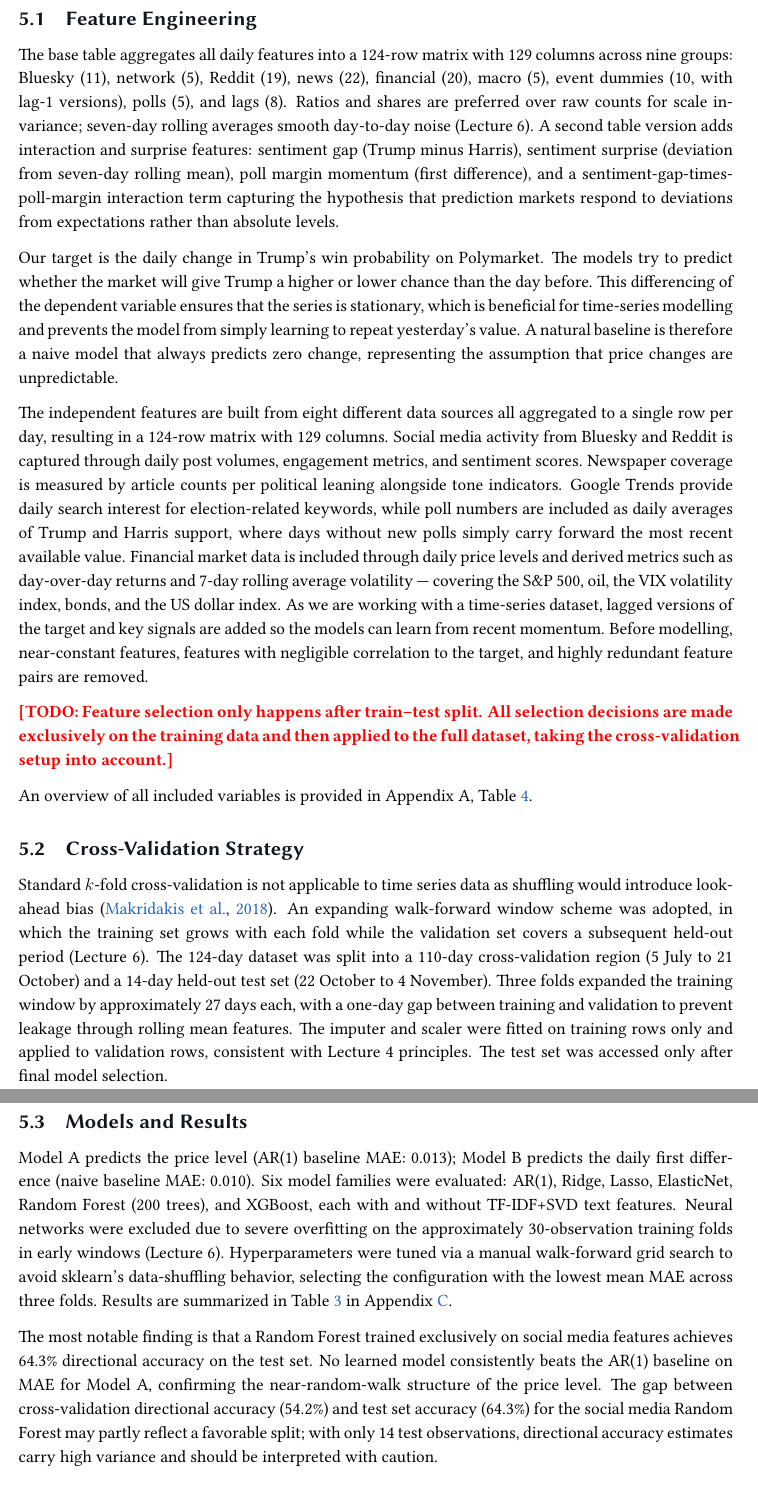
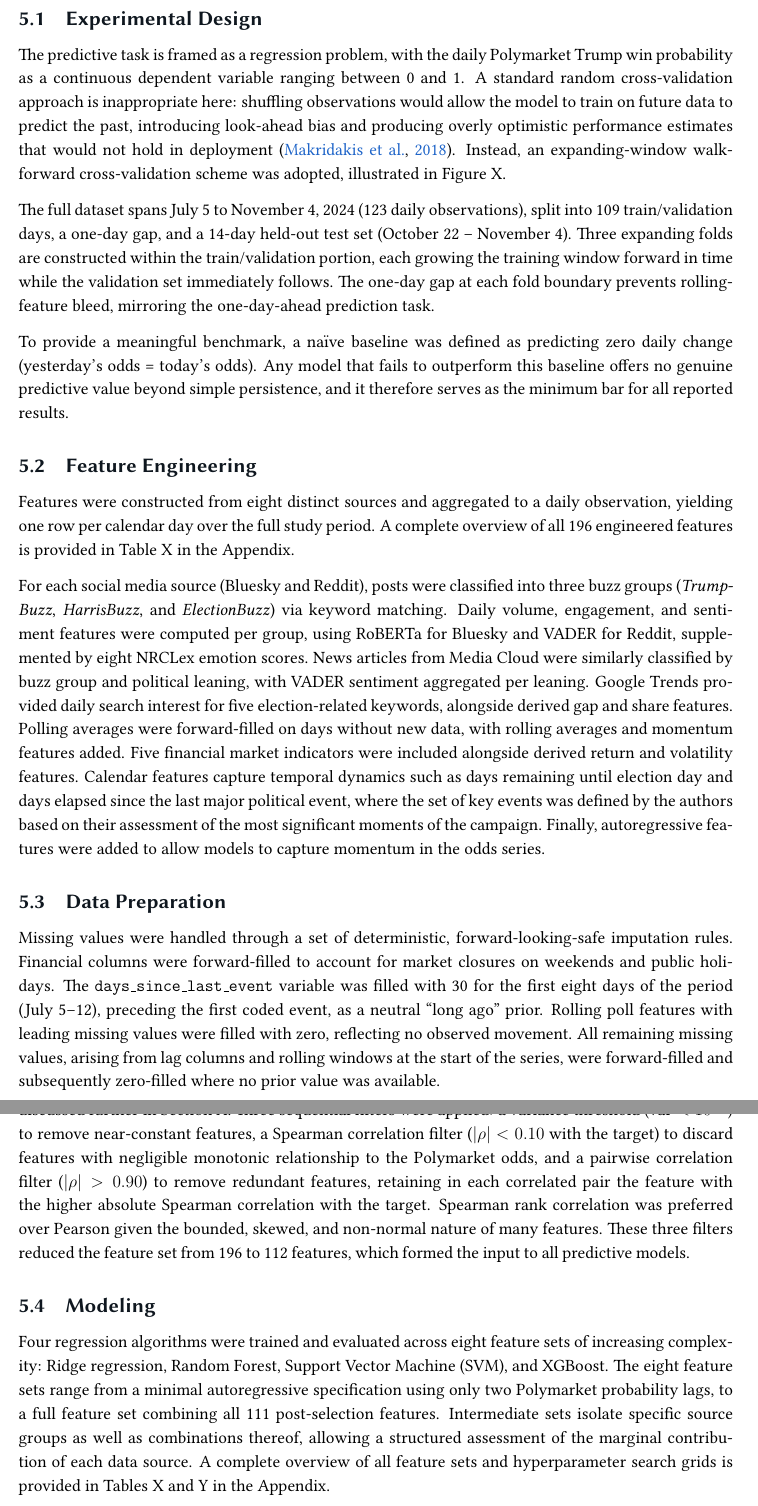
Before and after one commit to Annaerme/group-project-SMWA, a LaTeX document (latex_template/team_technical_report.tex, which reads latex_template/chapters/05_predictive.tex): two parts of pages 7 and 8 of 56, joined at a grey line, cut at the place of the change. Compiled offline with pdfLaTeX.

Commit message:
geen idee what's going on

```diff
--- a/latex_template/chapters/05_predictive.tex
+++ b/latex_template/chapters/05_predictive.tex
@@ -2,24 +2,30 @@
 \section{Predictive Modeling}
 % ---------------------------------------------------------------------
 
+\subsection{Experimental Design}
+
+The predictive task is framed as a regression problem, with the daily Polymarket Trump win probability as a continuous dependent variable ranging between 0 and 1. A standard random cross-validation approach is inappropriate here: shuffling observations would allow the model to train on future data to predict the past, introducing look-ahead bias and producing overly optimistic performance estimates that would not hold in deployment \citep{makridakis2018}. Instead, an expanding-window walk-forward cross-validation scheme was adopted, illustrated in Figure~X.
+
+The full dataset spans July~5 to November~4, 2024 (123 daily observations), split into 109 train/validation days, a one-day gap, and a 14-day held-out test set (October~22 -- November~4). Three expanding folds are constructed within the train/validation portion, each growing the training window forward in time while the validation set immediately follows. The one-day gap at each fold boundary prevents rolling-feature bleed, mirroring the one-day-ahead prediction task.
+
+To provide a meaningful benchmark, a na\"ive baseline was defined as predicting zero daily change (yesterday's odds = today's odds). Any model that fails to outperform this baseline offers no genuine predictive value beyond simple persistence, and it therefore serves as the minimum bar for all reported results.
+
 \subsection{Feature Engineering}
 
-The base table aggregates all daily features into a 124-row matrix with 129 columns across nine groups: Bluesky (11), network (5), Reddit (19), news (22), financial (20), macro (5), event dummies (10, with lag-1 versions), polls (5), and lags (8). Ratios and shares are preferred over raw counts for scale invariance; seven-day rolling averages smooth day-to-day noise (Lecture~6). A second table version adds interaction and surprise features: sentiment gap (Trump minus Harris), sentiment surprise (deviation from seven-day rolling mean), poll margin momentum (first difference), and a sentiment-gap-times-poll-margin interaction term capturing the hypothesis that prediction markets respond to deviations from expectations rather than absolute levels.
+Features were constructed from eight distinct sources and aggregated to a daily observation, yielding one row per calendar day over the full study period. A complete overview of all 196 engineered features is provided in Table~X in the Appendix.
 
-Our target is the daily change in Trump's win probability on Polymarket. The models try to predict whether the market will give Trump a higher or lower chance than the day before. This differencing of the dependent variable ensures that the series is stationary, which is beneficial for time-series modelling and prevents the model from simply learning to repeat yesterday's value. A natural baseline is therefore a naive model that always predicts zero change, representing the assumption that price changes are unpredictable.
+For each social media source (Bluesky and Reddit), posts were classified into three buzz groups (\textit{TrumpBuzz}, \textit{HarrisBuzz}, and \textit{ElectionBuzz}) via keyword matching. Daily volume, engagement, and sentiment features were computed per group, using RoBERTa for Bluesky and VADER for Reddit, supplemented by eight NRCLex emotion scores. News articles from Media Cloud were similarly classified by buzz group and political leaning, with VADER sentiment aggregated per leaning. Google Trends provided daily search interest for five election-related keywords, alongside derived gap and share features. Polling averages were forward-filled on days without new data, with rolling averages and momentum features added. Five financial market indicators were included alongside derived return and volatility features. Calendar features capture temporal dynamics such as days remaining until election day and days elapsed since the last major political event, where the set of key events was defined by the authors based on their assessment of the most significant moments of the campaign. Finally, autoregressive features were added to allow models to capture momentum in the odds series.
 
-The independent features are built from eight different data sources all aggregated to a single row per day, resulting in a 124-row matrix with 129 columns. Social media activity from Bluesky and Reddit is captured through daily post volumes, engagement metrics, and sentiment scores. Newspaper coverage is measured by article counts per political leaning alongside tone indicators. Google Trends provide daily search interest for election-related keywords, while poll numbers are included as daily averages of Trump and Harris support, where days without new polls simply carry forward the most recent available value. Financial market data is included through daily price levels and derived metrics such as day-over-day returns and 7-day rolling average volatility --- covering the S\&P~500, oil, the VIX volatility index, bonds, and the US dollar index. As we are working with a time-series dataset, lagged versions of the target and key signals are added so the models can learn from recent momentum. Before modelling, near-constant features, features with negligible correlation to the target, and highly redundant feature pairs are removed.
+\subsection{Data Preparation}
 
-\textcolor{red}{\textbf{[TODO: Feature selection only happens after train--test split. All selection decisions are made exclusively on the training data and then applied to the full dataset, taking the cross-validation setup into account.]}}
+Missing values were handled through a set of deterministic, forward-looking-safe imputation rules. Financial columns were forward-filled to account for market closures on weekends and public holidays. The \texttt{days\_since\_last\_event} variable was filled with 30 for the first eight days of the period (July~5--12), preceding the first coded event, as a neutral ``long ago'' prior. Rolling poll features with leading missing values were filled with zero, reflecting no observed movement. All remaining missing values, arising from lag columns and rolling windows at the start of the series, were forward-filled and subsequently zero-filled where no prior value was available.
 
-An overview of all included variables is provided in Appendix~A, Table~\ref{tab:basetable}.
+Feature selection was then applied exclusively on the train/validation portion of the data (109 observations) to avoid leaking any test-set information into the feature mask, constituting a mild limitation discussed further in Section~X. Three sequential filters were applied: a variance threshold ($\text{var} < 10^{-5}$) to remove near-constant features, a Spearman correlation filter ($|\rho| < 0.10$ with the target) to discard features with negligible monotonic relationship to the Polymarket odds, and a pairwise correlation filter ($|\rho| > 0.90$) to remove redundant features, retaining in each correlated pair the feature with the higher absolute Spearman correlation with the target. Spearman rank correlation was preferred over Pearson given the bounded, skewed, and non-normal nature of many features. These three filters reduced the feature set from 196 to 112 features, which formed the input to all predictive models.
 
-\subsection{Cross-Validation Strategy}
+\subsection{Modeling}
 
-Standard $k$-fold cross-validation is not applicable to time series data as shuffling would introduce look-ahead bias \citep{makridakis2018}. An expanding walk-forward window scheme was adopted, in which the training set grows with each fold while the validation set covers a subsequent held-out period (Lecture~6). The 124-day dataset was split into a 110-day cross-validation region (5 July to 21 October) and a 14-day held-out test set (22 October to 4 November). Three folds expanded the training window by approximately 27 days each, with a one-day gap between training and validation to prevent leakage through rolling mean features. The imputer and scaler were fitted on training rows only and applied to validation rows, consistent with Lecture~4 principles. The test set was accessed only after final model selection.
+Four regression algorithms were trained and evaluated across eight feature sets of increasing complexity: Ridge regression, Random Forest, Support Vector Machine (SVM), and XGBoost. The eight feature sets range from a minimal autoregressive specification using only two Polymarket probability lags, to a full feature set combining all 111 post-selection features. Intermediate sets isolate specific source groups as well as combinations thereof, allowing a structured assessment of the marginal contribution of each data source. A complete overview of all feature sets and hyperparameter search grids is provided in Tables~X and~Y in the Appendix.
 
-\subsection{Models and Results}
+Each model was tuned via grid search over the three walk-forward CV folds, selecting the combination that minimised mean CV MAE. Ridge and SVM were trained on standardised features, with the \texttt{StandardScaler} fitted on the training fold only. Random Forest and XGBoost are scale-invariant and were trained on raw features.
 
-Model~A predicts the price level (AR(1) baseline MAE: 0.013); Model~B predicts the daily first difference (naive baseline MAE: 0.010). Six model families were evaluated: AR(1), Ridge, Lasso, ElasticNet, Random Forest (200 trees), and XGBoost, each with and without TF-IDF+SVD text features. Neural networks were excluded due to severe overfitting on the approximately 30-observation training folds in early windows (Lecture~6). Hyperparameters were tuned via a manual walk-forward grid search to avoid sklearn's data-shuffling behavior, selecting the configuration with the lowest mean MAE across three folds. Results are summarized in Table~\ref{tab:results} in Appendix~\ref{app:results}.
-
-The most notable finding is that a Random Forest trained exclusively on social media features achieves 64.3\% directional accuracy on the test set. No learned model consistently beats the AR(1) baseline on MAE for Model~A, confirming the near-random-walk structure of the price level. The gap between cross-validation directional accuracy (54.2\%) and test set accuracy (64.3\%) for the social media Random Forest may partly reflect a favorable split; with only 14 test observations, directional accuracy estimates carry high variance and should be interpreted with caution.
+\subsection{Results}
```
Also changed, not shown: 4 other files.
